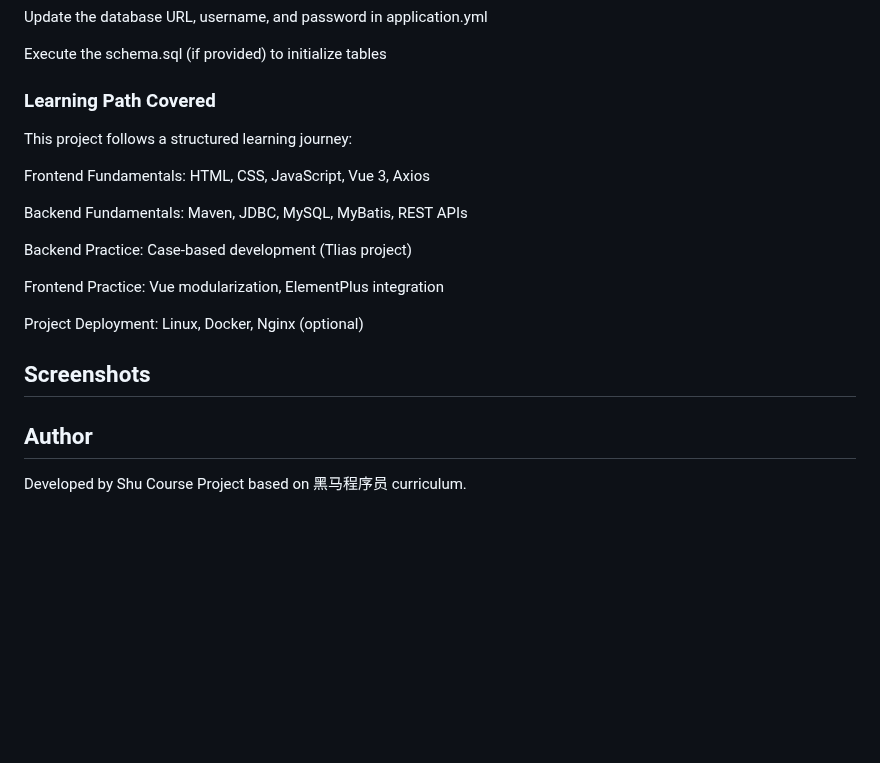
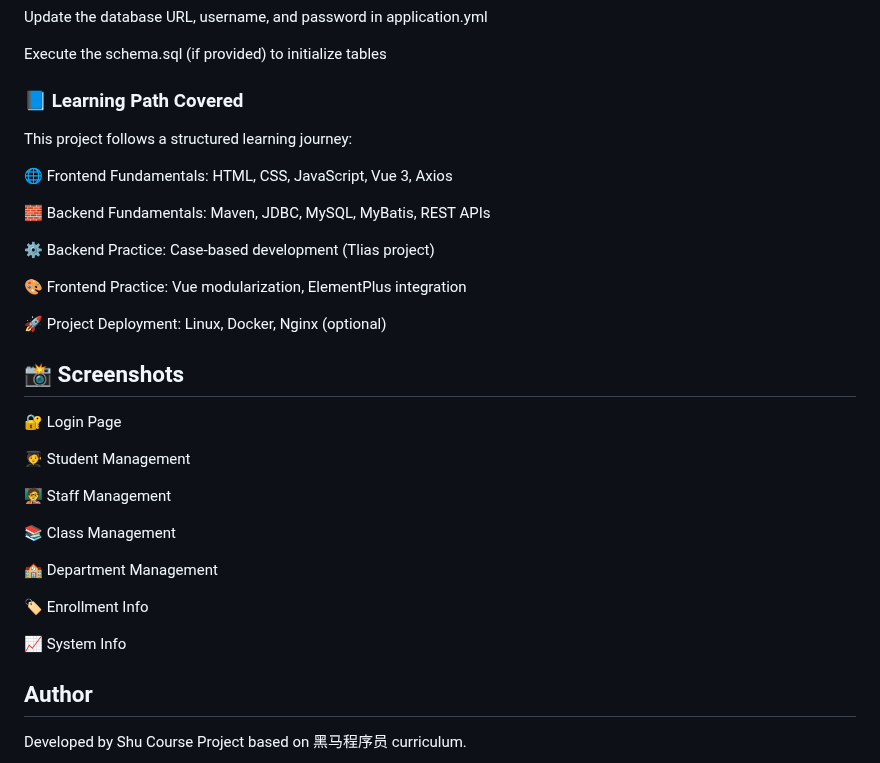
Before and after one commit to qss1774/LevelUP-Academic-System, a Markdown page: README.md, the part around one of its changes. GitHub-like rendering; blank space fills up the shorter version.

```diff
--- a/README.md
+++ b/README.md
@@ -93,20 +93,35 @@ Update the database URL, username, and password in application.yml
 
 Execute the schema.sql (if provided) to initialize tables
 
-### Learning Path Covered
+### 📘 Learning Path Covered
 This project follows a structured learning journey:
 
-Frontend Fundamentals: HTML, CSS, JavaScript, Vue 3, Axios
+🌐 Frontend Fundamentals: HTML, CSS, JavaScript, Vue 3, Axios
 
-Backend Fundamentals: Maven, JDBC, MySQL, MyBatis, REST APIs
+🧱 Backend Fundamentals: Maven, JDBC, MySQL, MyBatis, REST APIs
 
-Backend Practice: Case-based development (Tlias project)
+⚙️ Backend Practice: Case-based development (Tlias project)
 
-Frontend Practice: Vue modularization, ElementPlus integration
+🎨 Frontend Practice: Vue modularization, ElementPlus integration
 
-Project Deployment: Linux, Docker, Nginx (optional)
+🚀 Project Deployment: Linux, Docker, Nginx (optional)
 
-## Screenshots
+
+## 📸 Screenshots
+
+🔐 Login Page
+
+🧑‍🎓 Student Management
+
+🧑‍🏫 Staff Management
+
+📚 Class Management
+
+🏫 Department Management
+
+🏷️ Enrollment Info
+
+📈 System Info
 
 
 ## Author
```
Also changed, not shown: other parts of README.md (+43 -43 lines).
